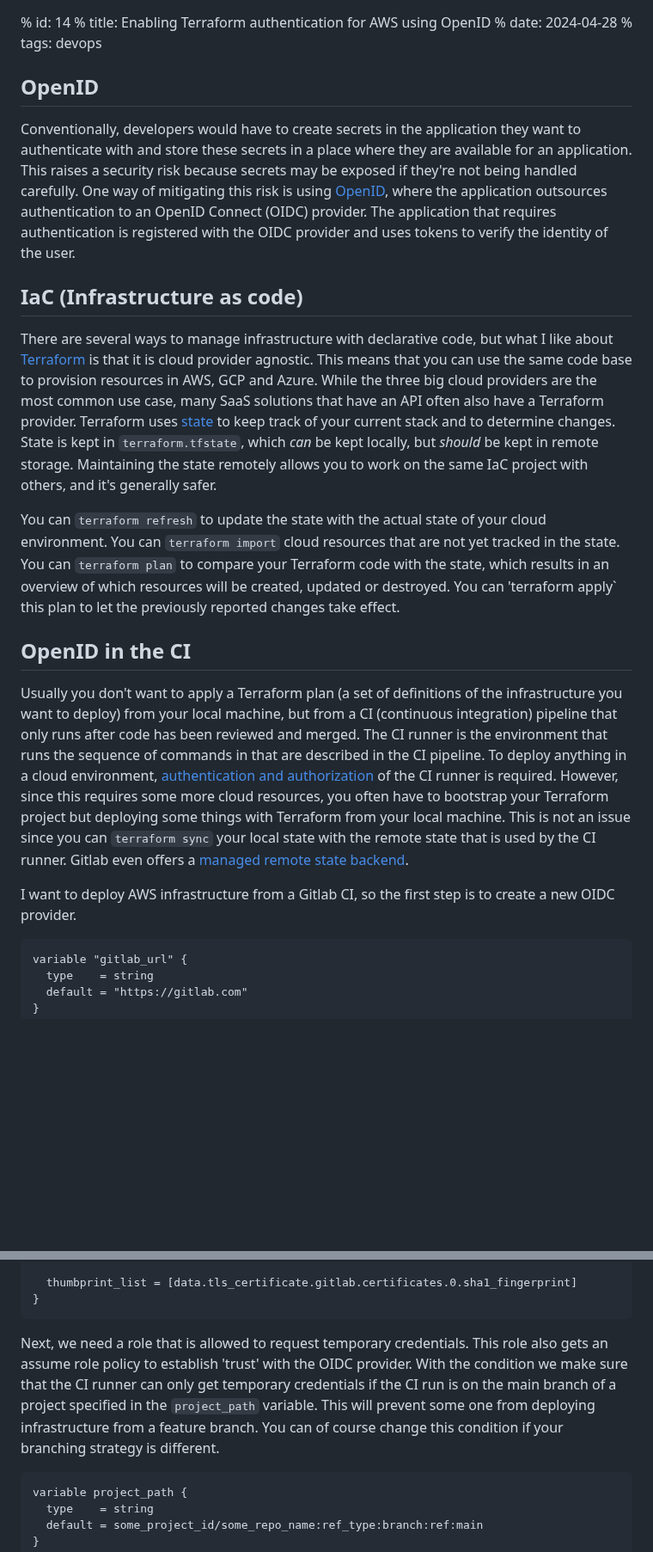
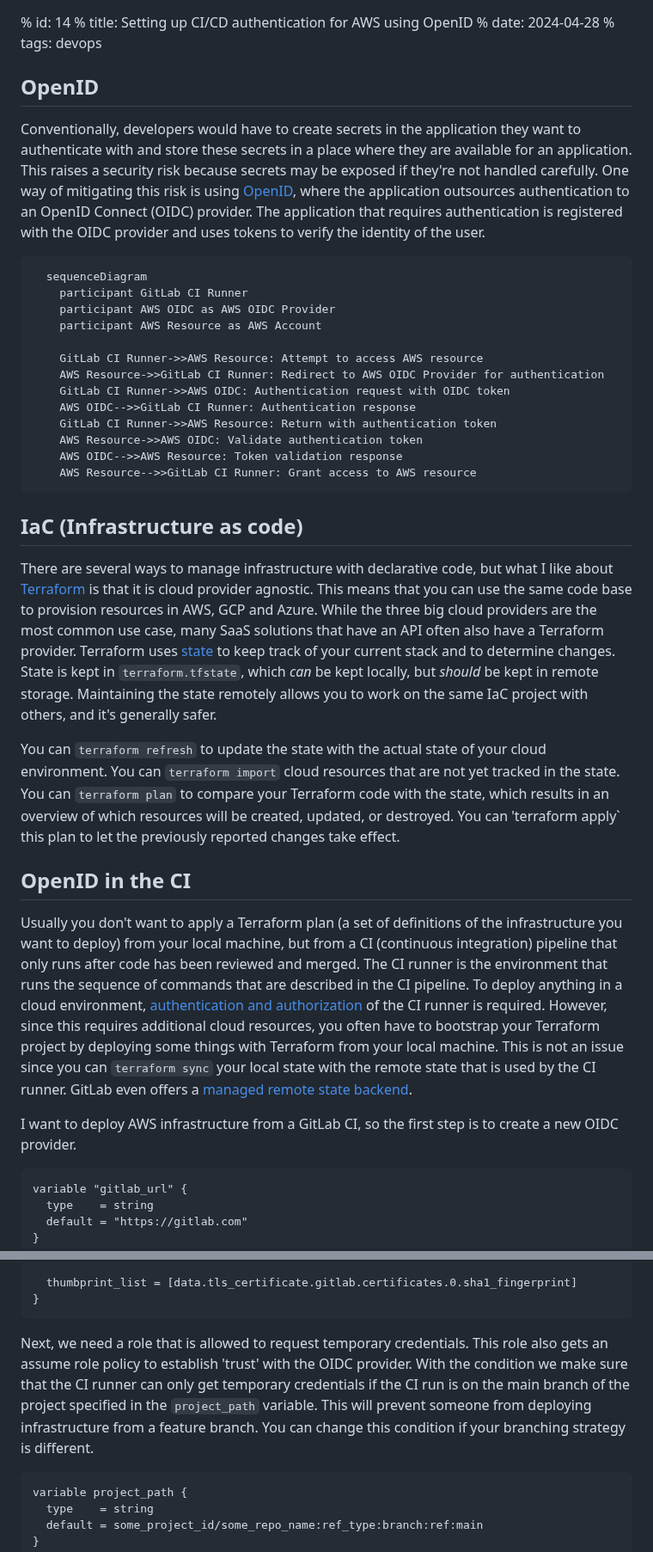
Before and after one commit to danielsteman/web-rs, a Markdown page: articles/blog14.md, 2 parts joined by grey strips. Shown at 86% size. GitHub-like rendering; blank space fills up the shorter version.

Commit message:
finish article 14

````diff
--- a/articles/blog14.md
+++ b/articles/blog14.md
@@ -1,23 +1,39 @@
 % id: 14
-% title: Enabling Terraform authentication for AWS using OpenID
+% title: Setting up CI/CD authentication for AWS using OpenID
 % date: 2024-04-28
 % tags: devops
 
 ## OpenID
 
-Conventionally, developers would have to create secrets in the application they want to authenticate with and store these secrets in a place where they are available for an application. This raises a security risk because secrets may be exposed if they're not being handled carefully. One way of mitigating this risk is using [OpenID](https://openid.net/developers/how-connect-works/), where the application outsources authentication to an OpenID Connect (OIDC) provider. The application that requires authentication is registered with the OIDC provider and uses tokens to verify the identity of the user.
+Conventionally, developers would have to create secrets in the application they want to authenticate with and store these secrets in a place where they are available for an application. This raises a security risk because secrets may be exposed if they're not handled carefully. One way of mitigating this risk is using [OpenID](https://openid.net/developers/how-connect-works/), where the application outsources authentication to an OpenID Connect (OIDC) provider. The application that requires authentication is registered with the OIDC provider and uses tokens to verify the identity of the user.
+
+<pre class="mermaid">
+  sequenceDiagram
+    participant GitLab CI Runner
+    participant AWS OIDC as AWS OIDC Provider
+    participant AWS Resource as AWS Account
+
+    GitLab CI Runner->>AWS Resource: Attempt to access AWS resource
+    AWS Resource->>GitLab CI Runner: Redirect to AWS OIDC Provider for authentication
+    GitLab CI Runner->>AWS OIDC: Authentication request with OIDC token
+    AWS OIDC-->>GitLab CI Runner: Authentication response
+    GitLab CI Runner->>AWS Resource: Return with authentication token
+    AWS Resource->>AWS OIDC: Validate authentication token
+    AWS OIDC-->>AWS Resource: Token validation response
+    AWS Resource-->>GitLab CI Runner: Grant access to AWS resource
+</pre>
 
 ## IaC (Infrastructure as code)
 
 There are several ways to manage infrastructure with declarative code, but what I like about [Terraform](https://www.terraform.io/) is that it is cloud provider agnostic. This means that you can use the same code base to provision resources in AWS, GCP and Azure. While the three big cloud providers are the most common use case, many SaaS solutions that have an API often also have a Terraform provider. Terraform uses [state](https://developer.hashicorp.com/terraform/language/state) to keep track of your current stack and to determine changes. State is kept in `terraform.tfstate`, which _can_ be kept locally, but _should_ be kept in remote storage. Maintaining the state remotely allows you to work on the same IaC project with others, and it's generally safer.
 
-You can `terraform refresh` to update the state with the actual state of your cloud environment. You can `terraform import` cloud resources that are not yet tracked in the state. You can `terraform plan` to compare your Terraform code with the state, which results in an overview of which resources will be created, updated or destroyed. You can 'terraform apply` this plan to let the previously reported changes take effect.
+You can `terraform refresh` to update the state with the actual state of your cloud environment. You can `terraform import` cloud resources that are not yet tracked in the state. You can `terraform plan` to compare your Terraform code with the state, which results in an overview of which resources will be created, updated, or destroyed. You can 'terraform apply` this plan to let the previously reported changes take effect.
 
 ## OpenID in the CI
 
-Usually you don't want to apply a Terraform plan (a set of definitions of the infrastructure you want to deploy) from your local machine, but from a CI (continuous integration) pipeline that only runs after code has been reviewed and merged. The CI runner is the environment that runs the sequence of commands in that are described in the CI pipeline. To deploy anything in a cloud environment, [authentication and authorization](https://auth0.com/docs/get-started/identity-fundamentals/authentication-and-authorization) of the CI runner is required. However, since this requires some more cloud resources, you often have to bootstrap your Terraform project but deploying some things with Terraform from your local machine. This is not an issue since you can `terraform sync` your local state with the remote state that is used by the CI runner. Gitlab even offers a [managed remote state backend](https://docs.gitlab.com/ee/user/infrastructure/iac/terraform_state.html).
+Usually you don't want to apply a Terraform plan (a set of definitions of the infrastructure you want to deploy) from your local machine, but from a CI (continuous integration) pipeline that only runs after code has been reviewed and merged. The CI runner is the environment that runs the sequence of commands that are described in the CI pipeline. To deploy anything in a cloud environment, [authentication and authorization](https://auth0.com/docs/get-started/identity-fundamentals/authentication-and-authorization) of the CI runner is required. However, since this requires additional cloud resources, you often have to bootstrap your Terraform project by deploying some things with Terraform from your local machine. This is not an issue since you can `terraform sync` your local state with the remote state that is used by the CI runner. GitLab even offers a [managed remote state backend](https://docs.gitlab.com/ee/user/infrastructure/iac/terraform_state.html).
 
-I want to deploy AWS infrastructure from a Gitlab CI, so the first step is to create a new OIDC provider.
+I want to deploy AWS infrastructure from a GitLab CI, so the first step is to create a new OIDC provider.
 
 ```hcl
 variable "gitlab_url" {
@@ -40,7 +56,7 @@ resource "aws_iam_openid_connect_provider" "gitlab" {
 }
 ```
 
-Next, we need a role that is allowed to request temporary credentials. This role also gets an assume role policy to establish 'trust' with the OIDC provider. With the condition we make sure that the CI runner can only get temporary credentials if the CI run is on the main branch of a project specified in the `project_path` variable. This will prevent some one from deploying infrastructure from a feature branch. You can of course change this condition if your branching strategy is different.
+Next, we need a role that is allowed to request temporary credentials. This role also gets an assume role policy to establish 'trust' with the OIDC provider. With the condition we make sure that the CI runner can only get temporary credentials if the CI run is on the main branch of the project specified in the `project_path` variable. This will prevent someone from deploying infrastructure from a feature branch. You can change this condition if your branching strategy is different.
 
 ```hcl
 variable project_path {
````
Also changed, not shown: other parts of articles/blog14.md (+16 -2 lines).
